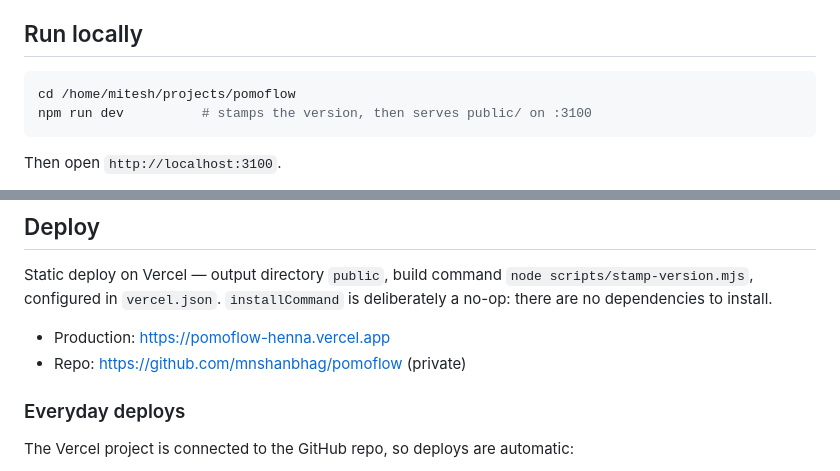
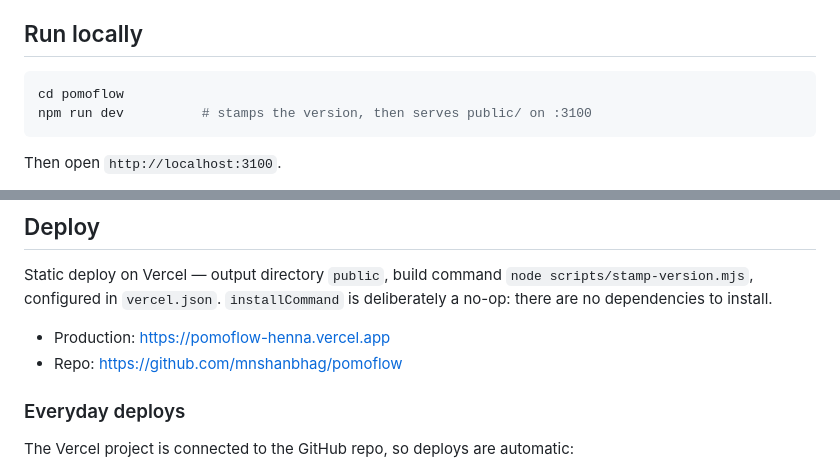
Before and after one commit to mnshanbhag/pomoflow, a Markdown page: README.md, 2 parts joined by grey strips. Rendered like a GitHub page.

Commit message:
Drop the local absolute path and the private-repo note from the README
The repo is going public: the clone-and-cd instructions shouldn't hardcode
one machine's home directory, and the repo link no longer needs the
(private) qualifier.

Co-Authored-By: Claude Opus 5 <noreply@anthropic.com>

````diff
--- a/README.md
+++ b/README.md
@@ -7,7 +7,7 @@ the version into the footer.
 ## Run locally
 
 ```bash
-cd /home/mitesh/projects/pomoflow
+cd pomoflow
 npm run dev          # stamps the version, then serves public/ on :3100
 ```
 
@@ -80,7 +80,7 @@ Static deploy on Vercel — output directory `public`, build command
 is deliberately a no-op: there are no dependencies to install.
 
 - Production: https://pomoflow-henna.vercel.app
-- Repo: https://github.com/mnshanbhag/pomoflow (private)
+- Repo: https://github.com/mnshanbhag/pomoflow
 
 ### Everyday deploys
 
````
